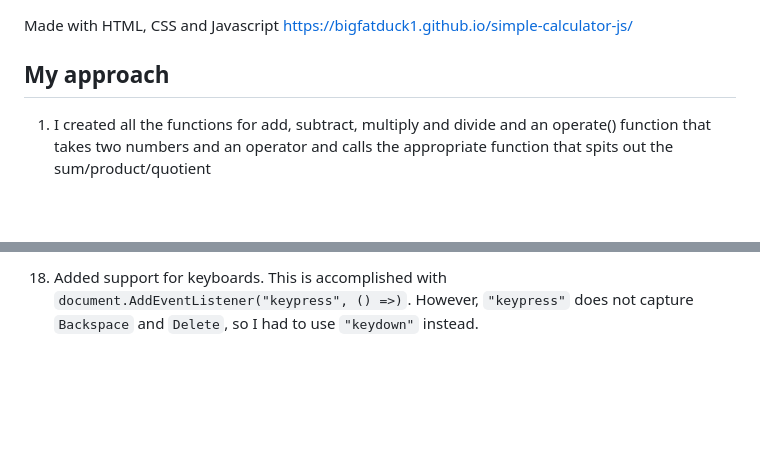
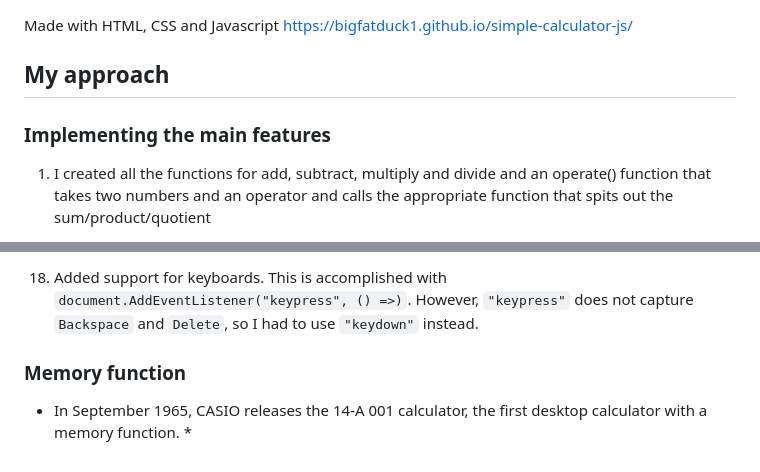
Before and after one commit to BigFatDuck1/simple-calculator-js, a Markdown page: README.md, 2 parts joined by grey strips. GitHub-like rendering; blank space fills up the shorter version.

Commit message:
Updated README.md with new section

```diff
--- a/README.md
+++ b/README.md
@@ -3,6 +3,8 @@ Made with HTML, CSS and Javascript
 https://bigfatduck1.github.io/simple-calculator-js/
 
 ## My approach
+
+### Implementing the main features
 
 1. I created all the functions for add, subtract, multiply and divide and an operate() function that takes two numbers and an operator and calls the appropriate function that spits out the sum/product/quotient
 
@@ -67,3 +69,6 @@ should show `7` instead of `0`. This is accomplished by firstly changing the `do
     * The user can enter multiple decimal points in one number. This is fixed by checking whether `display_value` already contains a `"."` or not. See `buttonPressed()`.
 
 18. Added support for keyboards. This is accomplished with `document.AddEventListener("keypress", () =>)`. However, `"keypress"` does not capture `Backspace` and `Delete`, so I had to use `"keydown"` instead.
+
+### Memory function
+* In September 1965, CASIO releases the 14-A 001 calculator, the first desktop calculator with a memory function. *
```
